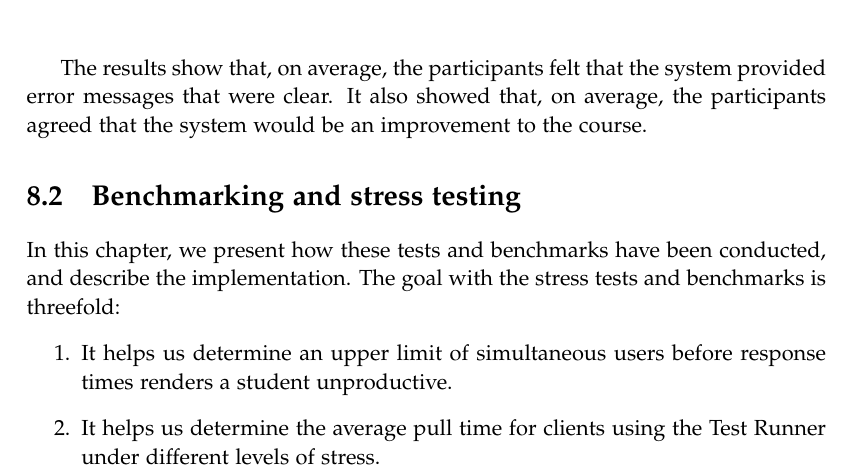
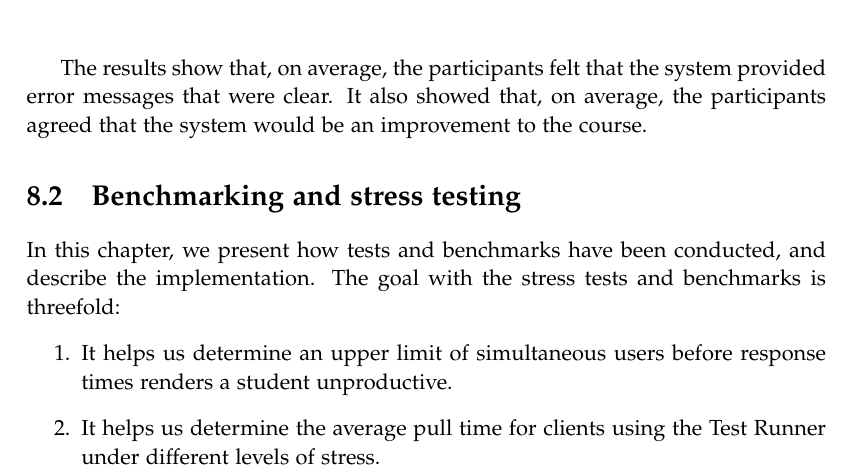
Before and after one commit to chhoumann/p7, a LaTeX thesis (report/master.tex, which reads report/sections/Evaluation/Benchmark.tex): part of page 43 of 68, cut so that both start at the same text. Compiled offline with pdfLaTeX.

Commit message:
Update report/sections/Evaluation/Benchmark.tex
Co-authored-by: Pattrigue <57709490+Pattrigue@users.noreply.github.com>

```diff
--- a/report/sections/Evaluation/Benchmark.tex
+++ b/report/sections/Evaluation/Benchmark.tex
@@ -1,5 +1,5 @@
 \section{Benchmarking and stress testing} \label{chap:Benchmarking}
-In this chapter, we present how these tests and benchmarks have been conducted, and describe the implementation.
+In this chapter, we present how tests and benchmarks have been conducted, and describe the implementation.
 The goal with the stress tests and benchmarks is threefold:
 \begin{enumerate}
 \item It helps us determine an upper limit of simultaneous users before response times renders a student unproductive.
```
